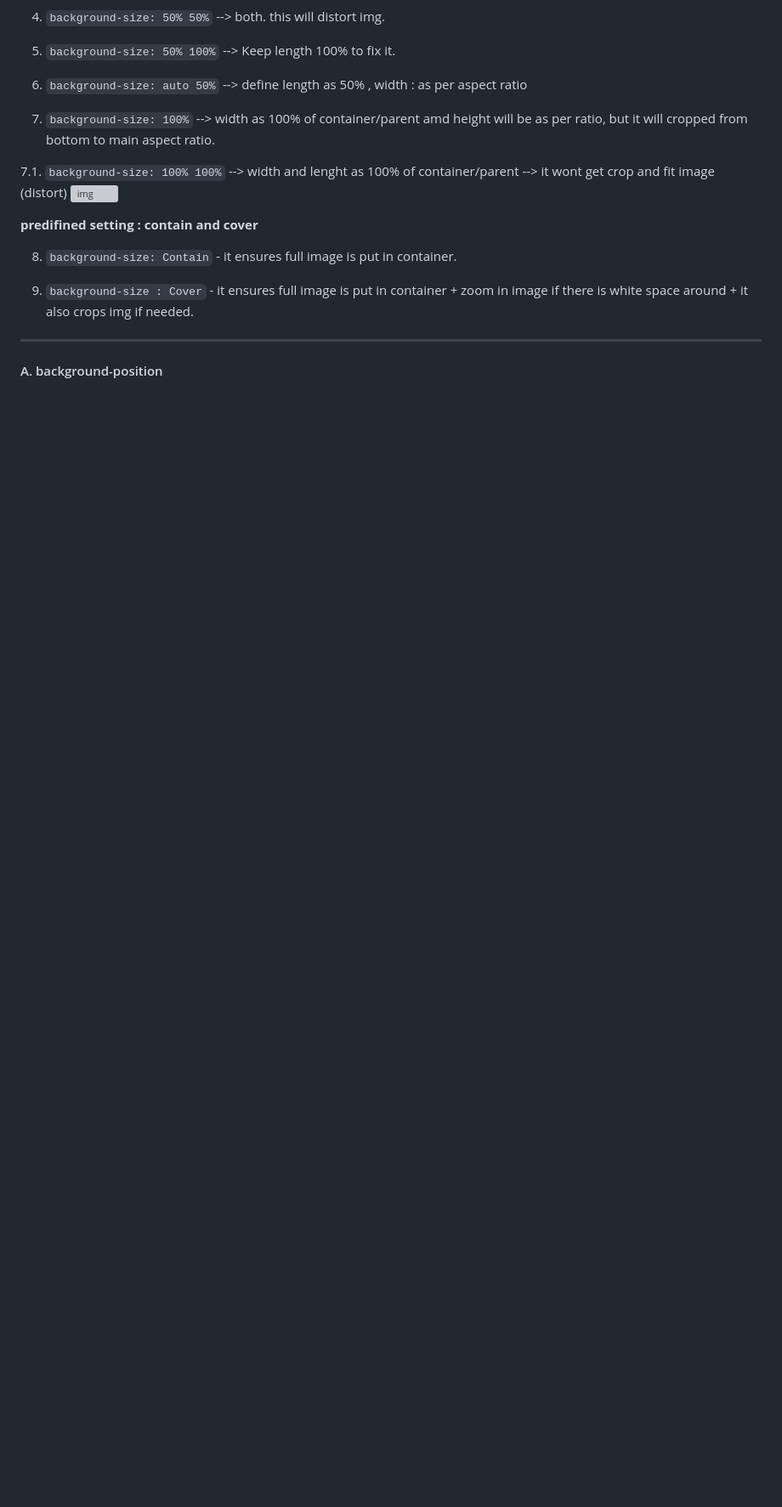
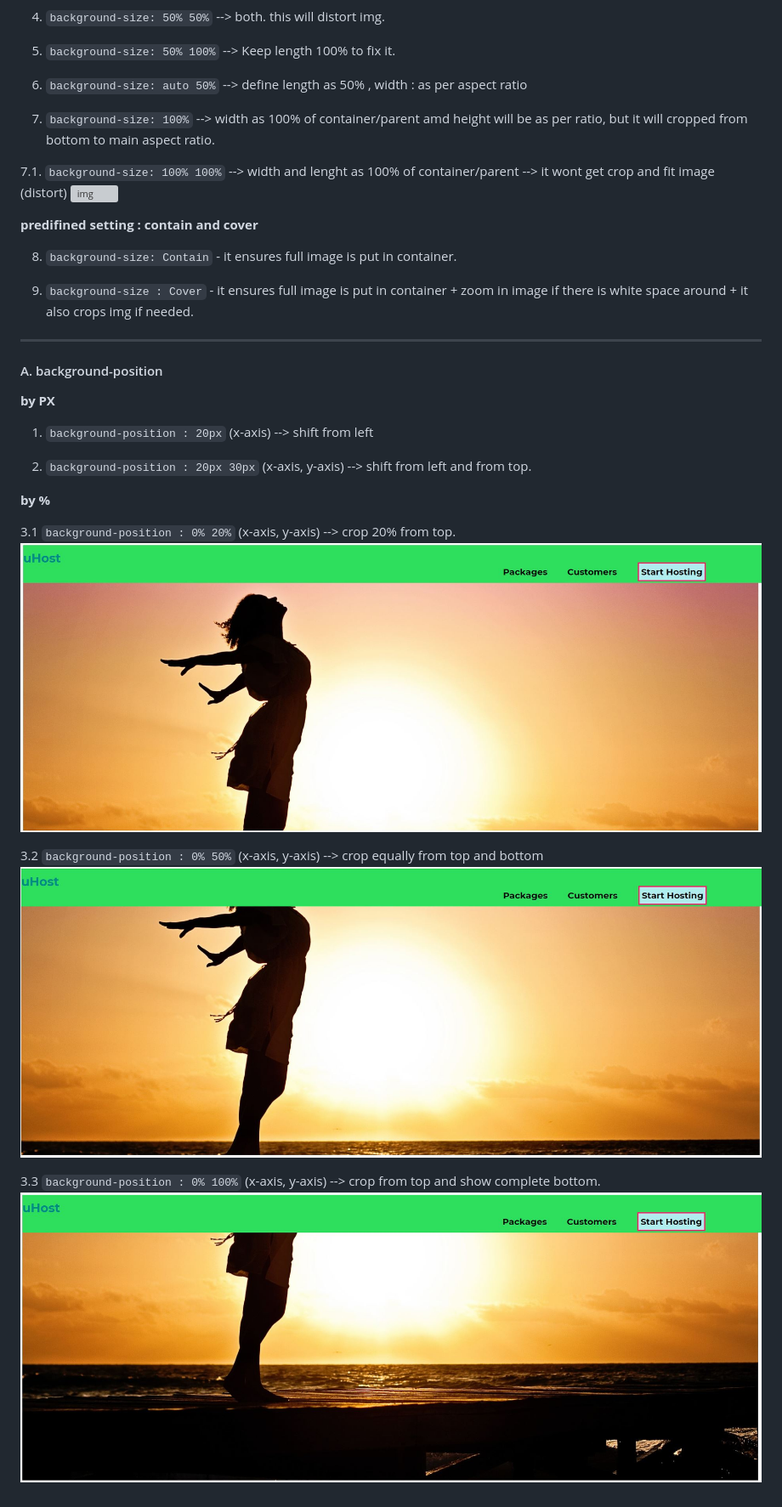
Before and after one commit to lekhrajdinkar/css_html, a Markdown page: NOTES-CSS/006_ADVNC_IMAGES.md, the part around the change. Shown: that part at 85% size. GitHub-like rendering; pictures changed too: NOTES-CSS/assets/img/11.JPG (added), NOTES-CSS/assets/img/22.JPG (added), NOTES-CSS/assets/img/33.JPG (added); blank space fills up the shorter version; grey boxes are pictures that could not be loaded.

Commit message:
background-position

```diff
--- a/NOTES-CSS/006_ADVNC_IMAGES.md
+++ b/NOTES-CSS/006_ADVNC_IMAGES.md
@@ -47,3 +47,20 @@
 ***
 
 #### A. background-position
+
+**by PX**
+
+1. `background-position : 20px` (x-axis) --> shift from left
+
+2. `background-position : 20px 30px` (x-axis, y-axis) --> shift from left  and from top.
+
+**by %**
+
+3.1 `background-position : 0% 20%` (x-axis, y-axis)  --> crop 20% from top.
+![img](https://github.com/lekhrajdinkar/css_html/blob/master/NOTES-CSS/assets/img/22.JPG)
+
+3.2 `background-position : 0% 50%` (x-axis, y-axis)  --> crop equally from top and bottom
+![img](https://github.com/lekhrajdinkar/css_html/blob/master/NOTES-CSS/assets/img/33.JPG)
+
+3.3 `background-position : 0% 100%` (x-axis, y-axis)  --> crop from top  and show complete bottom.
+![img](https://github.com/lekhrajdinkar/css_html/blob/master/NOTES-CSS/assets/img/11.JPG)
```
Also changed, not shown: 1 other file.
